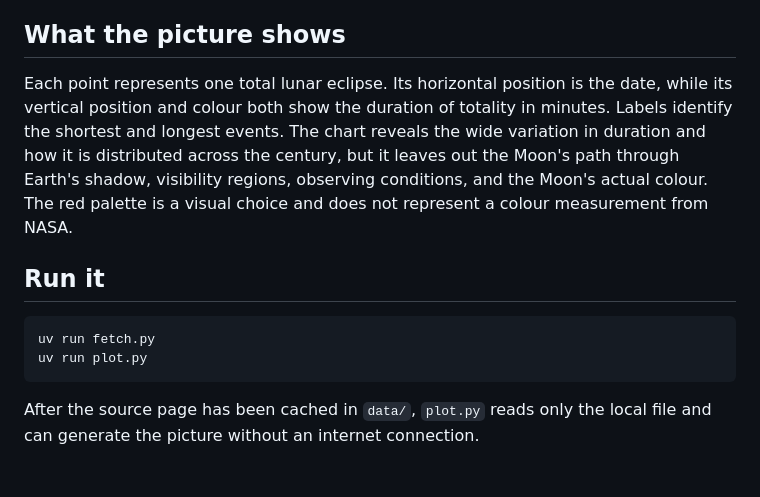
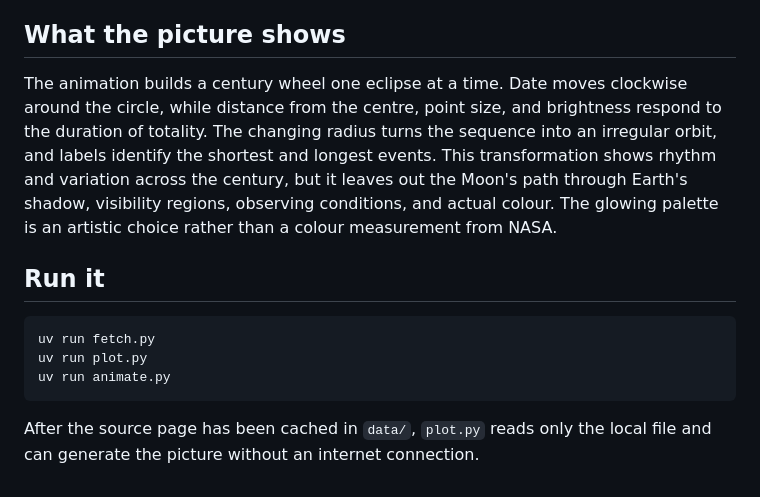
Before and after one commit to LingLiu0305/lunar-eclipse-duration, a Markdown page: README.md, the part around one of its changes. GitHub-like rendering.

Commit message:
Animate a century of lunar eclipses

````diff
--- a/README.md
+++ b/README.md
@@ -12,13 +14,14 @@ The data comes from NASA Goddard Space Flight Center's [Catalog of Lunar Eclipse
 
 ## What the picture shows
 
-Each point represents one total lunar eclipse. Its horizontal position is the date, while its vertical position and colour both show the duration of totality in minutes. Labels identify the shortest and longest events. The chart reveals the wide variation in duration and how it is distributed across the century, but it leaves out the Moon's path through Earth's shadow, visibility regions, observing conditions, and the Moon's actual colour. The red palette is a visual choice and does not represent a colour measurement from NASA.
+The animation builds a century wheel one eclipse at a time. Date moves clockwise around the circle, while distance from the centre, point size, and brightness respond to the duration of totality. The changing radius turns the sequence into an irregular orbit, and labels identify the shortest and longest events. This transformation shows rhythm and variation across the century, but it leaves out the Moon's path through Earth's shadow, visibility regions, observing conditions, and actual colour. The glowing palette is an artistic choice rather than a colour measurement from NASA.
 
 ## Run it
 
 ```bash
 uv run fetch.py
 uv run plot.py
+uv run animate.py
 ```
 
 After the source page has been cached in `data/`, `plot.py` reads only the local file and can generate the picture without an internet connection.
````
Also changed, not shown: other parts of README.md (+3 -1 lines), PROCESS.md (+2 -2 lines), out/total-lunar-eclipse-duration.png, 3 other files.
